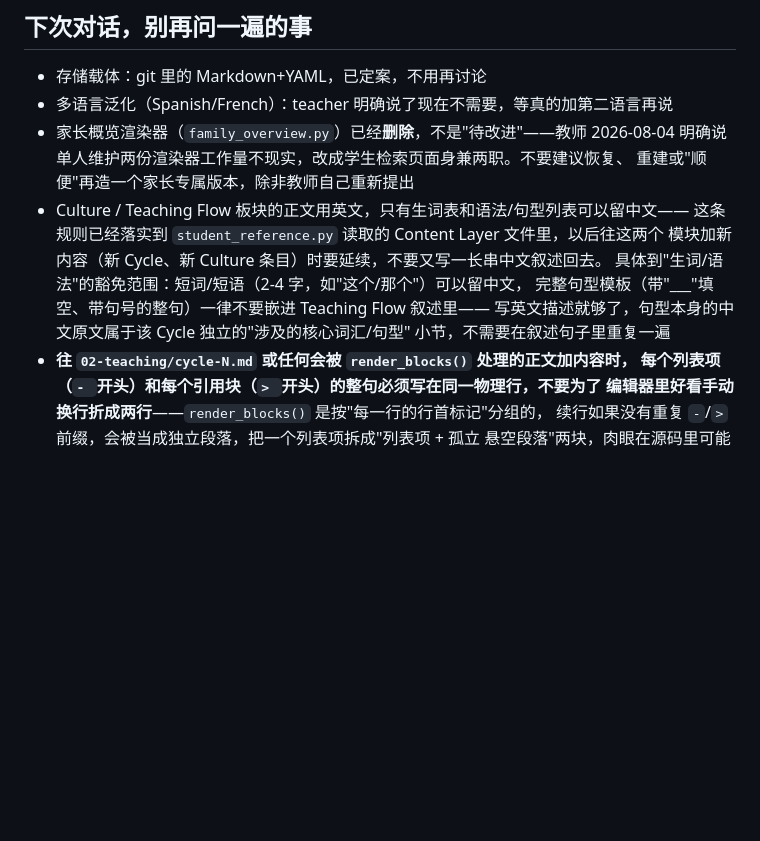
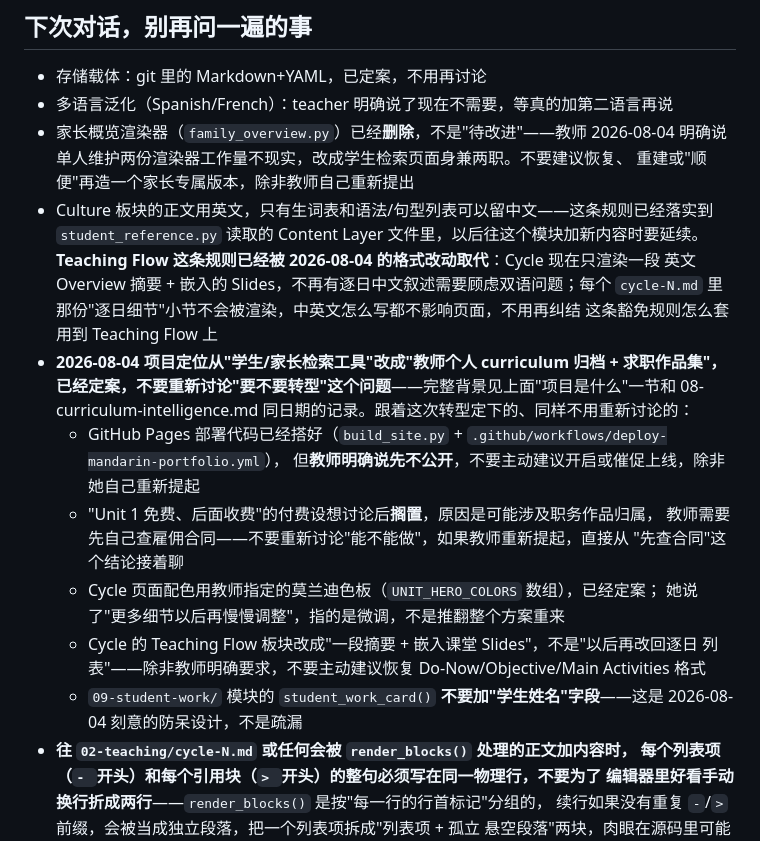
Before and after one commit to Babyblue-Sky/Babyblue-Sky, a Markdown page: ai-native-chinese-curriculum/PROJECT_STATUS.md, the part around the change. Drawn GitHub-style; blank space fills up the shorter version.

Commit message:
Final memory update before session end: consolidate this session's settled decisions
Adds a "don't re-litigate" summary for the portfolio-positioning pivot,
GitHub Pages (built but paused), the shelved paywall idea, the Morandi
palette, the Slides-embed Cycle format, and the no-student-name-field rule
in 09-student-work/ — so the next conversation doesn't reopen any of these.
Also fixes a now-stale cross-reference: the old "Teaching Flow bilingual
exemption" rule referred to a per-day narrative format that no longer
exists after this session's Cycle redesign.

```diff
--- a/ai-native-chinese-curriculum/PROJECT_STATUS.md
+++ b/ai-native-chinese-curriculum/PROJECT_STATUS.md
@@ -117,13 +117,26 @@ Content Layer（Markdown+YAML）本身的价值——恰恰相反，教案设计
 - 家长概览渲染器（`family_overview.py`）已经**删除**，不是"待改进"——教师 2026-08-04
   明确说单人维护两份渲染器工作量不现实，改成学生检索页面身兼两职。不要建议恢复、
   重建或"顺便"再造一个家长专属版本，除非教师自己重新提出
-- Culture / Teaching Flow 板块的正文用英文，只有生词表和语法/句型列表可以留中文——
-  这条规则已经落实到 `student_reference.py` 读取的 Content Layer 文件里，以后往这两个
-  模块加新内容（新 Cycle、新 Culture 条目）时要延续，不要又写一长串中文叙述回去。
-  具体到"生词/语法"的豁免范围：短词/短语（2-4 字，如"这个/那个"）可以留中文，
-  完整句型模板（带"___"填空、带句号的整句）一律不要嵌进 Teaching Flow 叙述里——
-  写英文描述就够了，句型本身的中文原文属于该 Cycle 独立的"涉及的核心词汇/句型"
-  小节，不需要在叙述句子里重复一遍
+- Culture 板块的正文用英文，只有生词表和语法/句型列表可以留中文——这条规则已经落实到
+  `student_reference.py` 读取的 Content Layer 文件里，以后往这个模块加新内容时要延续。
+  **Teaching Flow 这条规则已经被 2026-08-04 的格式改动取代**：Cycle 现在只渲染一段
+  英文 Overview 摘要 + 嵌入的 Slides，不再有逐日中文叙述需要顾虑双语问题；每个
+  `cycle-N.md` 里那份"逐日细节"小节不会被渲染，中英文怎么写都不影响页面，不用再纠结
+  这条豁免规则怎么套用到 Teaching Flow 上
+- **2026-08-04 项目定位从"学生/家长检索工具"改成"教师个人 curriculum 归档 + 求职作品集"，
+  已经定案，不要重新讨论"要不要转型"这个问题**——完整背景见上面"项目是什么"一节和
+  08-curriculum-intelligence.md 同日期的记录。跟着这次转型定下的、同样不用重新讨论的：
+  - GitHub Pages 部署代码已经搭好（`build_site.py` + `.github/workflows/deploy-mandarin-portfolio.yml`），
+    但**教师明确说先不公开**，不要主动建议开启或催促上线，除非她自己重新提起
+  - "Unit 1 免费、后面收费"的付费设想讨论后**搁置**，原因是可能涉及职务作品归属，
+    教师需要先自己查雇佣合同——不要重新讨论"能不能做"，如果教师重新提起，直接从
+    "先查合同"这个结论接着聊
+  - Cycle 页面配色用教师指定的莫兰迪色板（`UNIT_HERO_COLORS` 数组），已经定案；
+    她说了"更多细节以后再慢慢调整"，指的是微调，不是推翻整个方案重来
+  - Cycle 的 Teaching Flow 板块改成"一段摘要 + 嵌入课堂 Slides"，不是"以后再改回逐日
+    列表"——除非教师明确要求，不要主动建议恢复 Do-Now/Objective/Main Activities 格式
+  - `09-student-work/` 模块的 `student_work_card()` **不要加"学生姓名"字段**——这是
+    2026-08-04 刻意的防呆设计，不是疏漏
 - **往 `02-teaching/cycle-N.md` 或任何会被 `render_blocks()` 处理的正文加内容时，
   每个列表项（`- `开头）和每个引用块（`> `开头）的整句必须写在同一物理行，不要为了
   编辑器里好看手动换行折成两行**——`render_blocks()` 是按"每一行的行首标记"分组的，
```
